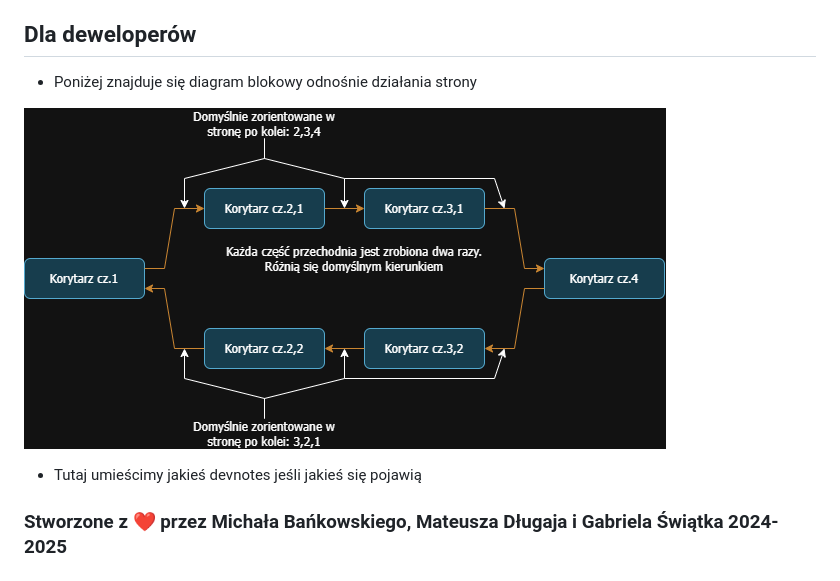
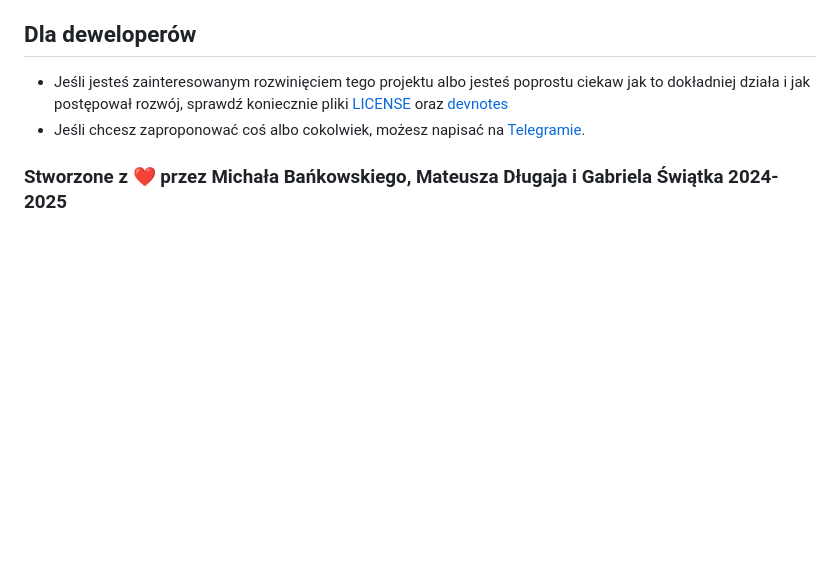
Before and after one commit to Andreansx/Staszic360, a Markdown page: README.md, the part around one of its changes. Rendered like a GitHub page; blank space fills up the shorter version.

```diff
--- a/README.md
+++ b/README.md
@@ -55,11 +56,8 @@ Nasza strona wirtualnego spaceru zawiera wbudowane opcje dostępności, aby popr
 
 ## Dla deweloperów
 
-- Poniżej znajduje się diagram blokowy odnośnie działania strony
-
-![Block diagram](./additional-media/block-diagram.drawio.png)
-
-- Tutaj umieścimy jakieś devnotes jeśli jakieś się pojawią
+- Jeśli jesteś zainteresowanym rozwinięciem tego projektu albo jesteś poprostu ciekaw jak to dokładniej działa i jak postępował rozwój, sprawdź koniecznie pliki <a href="./LICENSE">LICENSE</a> oraz <a href="./additional-media/devnotes.md">devnotes</a>
+- Jeśli chcesz zaproponować coś albo cokolwiek, możesz napisać na <a href="https://t.me/Andretexh" target="_blank">Telegramie</a>.
 
 ### Stworzone z ❤️ przez Michała Bańkowskiego, Mateusza Długaja i Gabriela Świątka 2024-2025
 
```
Also changed, not shown: other parts of README.md (+1 -0 lines).
